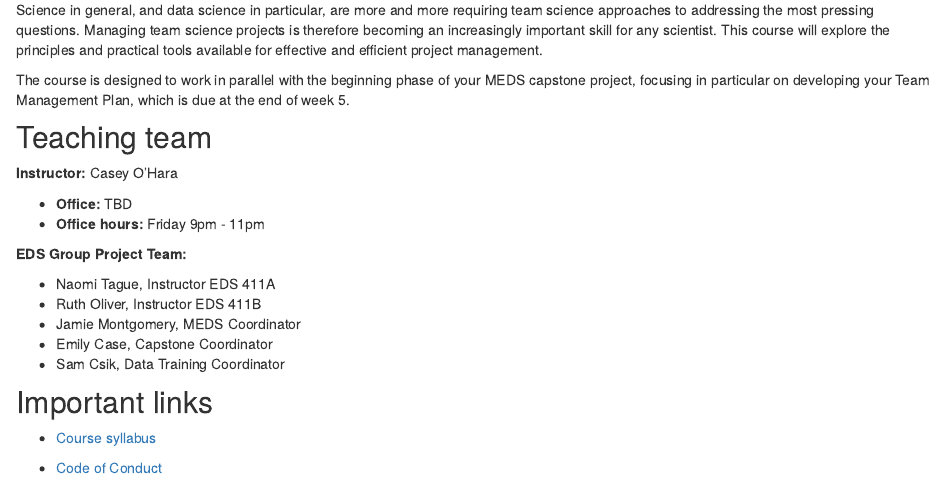
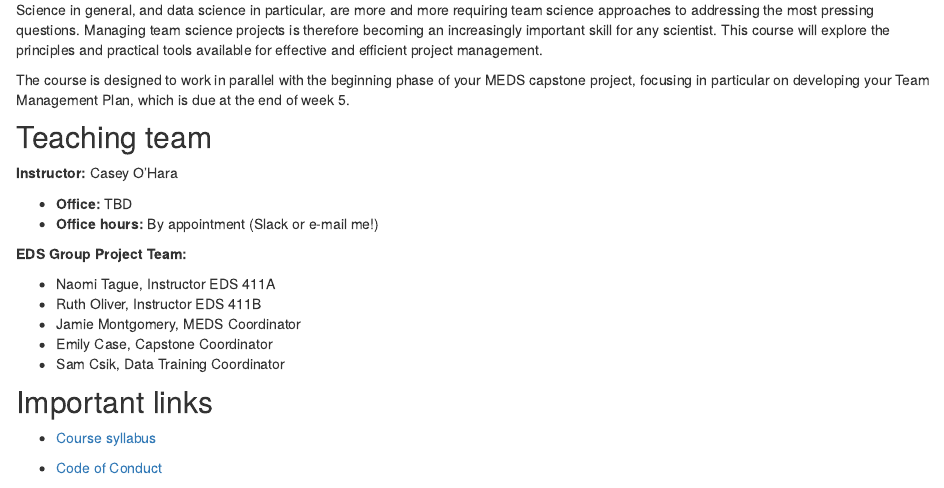
Before and after one commit to oharac/eds211_2023, an R Markdown document (index.Rmd): the page in a window 1100 px wide, from 210 px down. Rendered offline with R 4.5, knitr and Pandoc, with nearby package versions; drawn as R Markdown's standard HTML page in place of the format the file asks for.

Commit message:
updated office hours

```diff
--- a/index.Rmd
+++ b/index.Rmd
@@ -35,7 +35,7 @@ The course is designed to work in parallel with the beginning phase of your MEDS
 **Instructor:** Casey O'Hara
 
 -   **Office:** TBD
--   **Office hours:** Friday 9pm - 11pm
+-   **Office hours:** By appointment (Slack or e-mail me!)
 
 **EDS Group Project Team:**
 
```
Also changed, not shown: docs/search.json, 1 other file.
